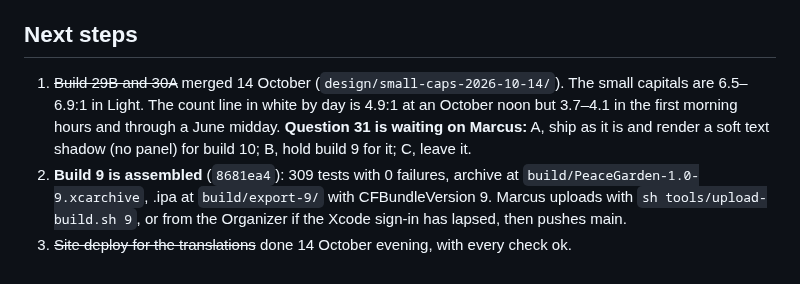
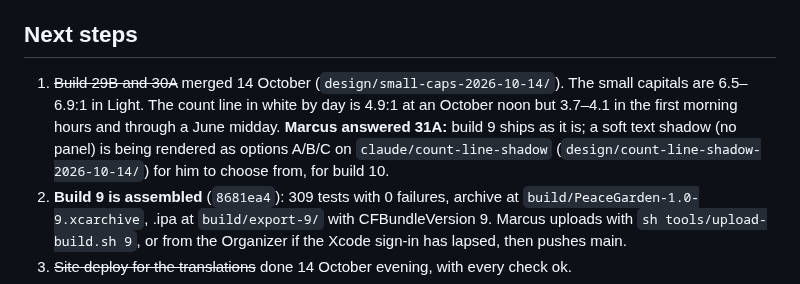
Before and after one commit to marcusbsorensen/peace-garden, a Markdown page: .claude/HANDOVER.md, the part around the change. Rendered like a GitHub page.

Commit message:
HANDOVER: 31A, build 9 ships as it is; the count line's shadow rendered for build 10
Co-Authored-By: Claude Opus 5.5 <noreply@anthropic.com>

```diff
--- a/.claude/HANDOVER.md
+++ b/.claude/HANDOVER.md
@@ -50,7 +50,7 @@ Previous notes: `git show c83bc6e:.claude/HANDOVER.md` covers build 8 (12 Octobe
   - `downloadBody` says the plant "is nobody else's", while `growBody` says "you both have it". Marcus hasn't answered this yet.
 
 ## Next steps
-1. ~~Build 29B and 30A~~ merged 14 October (`design/small-caps-2026-10-14/`). The small capitals are 6.5–6.9:1 in Light. The count line in white by day is 4.9:1 at an October noon but 3.7–4.1 in the first morning hours and through a June midday. **Question 31 is waiting on Marcus:** A, ship as it is and render a soft text shadow (no panel) for build 10; B, hold build 9 for it; C, leave it.
+1. ~~Build 29B and 30A~~ merged 14 October (`design/small-caps-2026-10-14/`). The small capitals are 6.5–6.9:1 in Light. The count line in white by day is 4.9:1 at an October noon but 3.7–4.1 in the first morning hours and through a June midday. **Marcus answered 31A:** build 9 ships as it is; a soft text shadow (no panel) is being rendered as options A/B/C on `claude/count-line-shadow` (`design/count-line-shadow-2026-10-14/`) for him to choose from, for build 10.
 2. **Build 9 is assembled** (`8681ea4`): 309 tests with 0 failures, archive at `build/PeaceGarden-1.0-9.xcarchive`, .ipa at `build/export-9/` with CFBundleVersion 9. Marcus uploads with `sh tools/upload-build.sh 9`, or from the Organizer if the Xcode sign-in has lapsed, then pushes main.
 3. ~~Site deploy for the translations~~ done 14 October evening, with every check ok.
 4. Marcus checks on a real phone:
```
